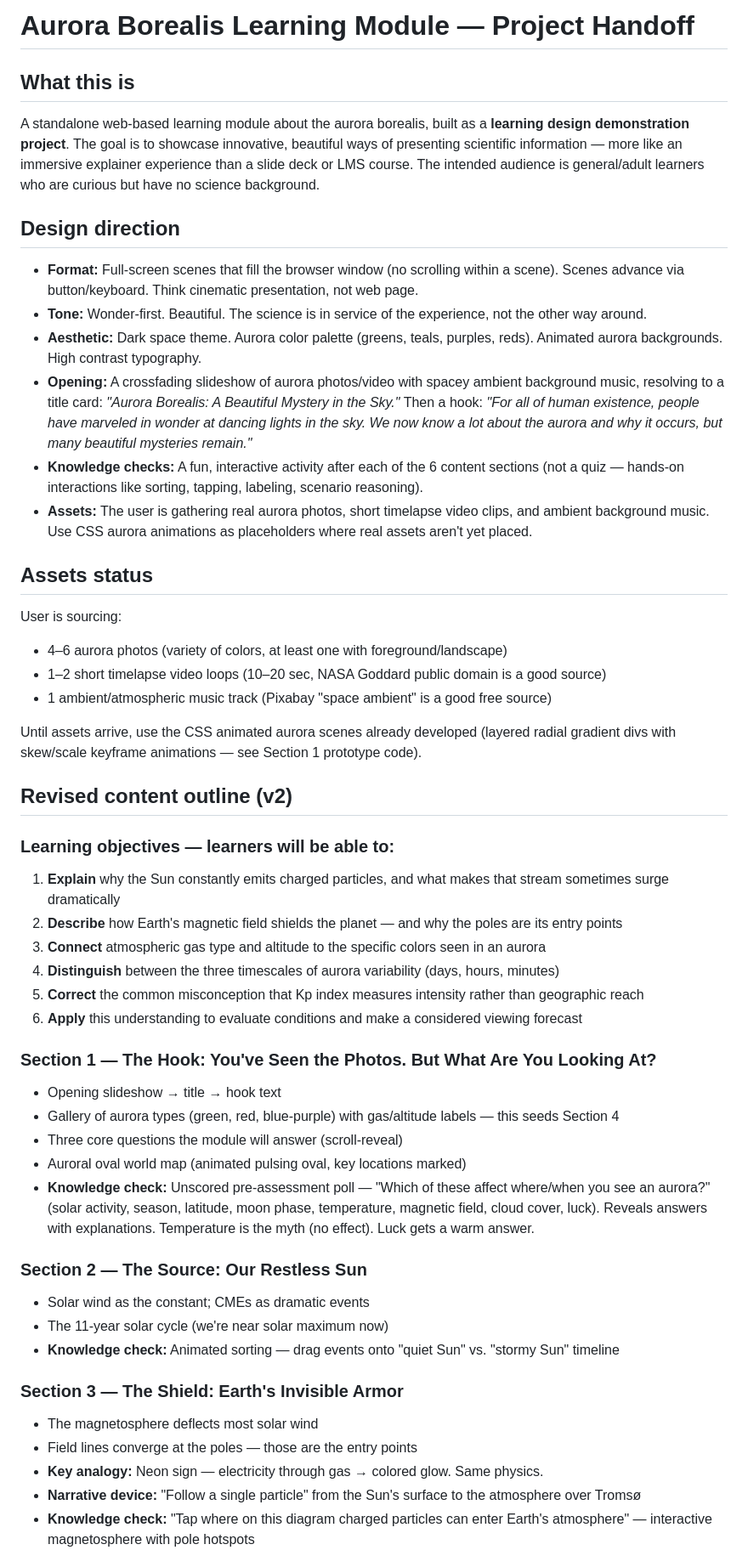
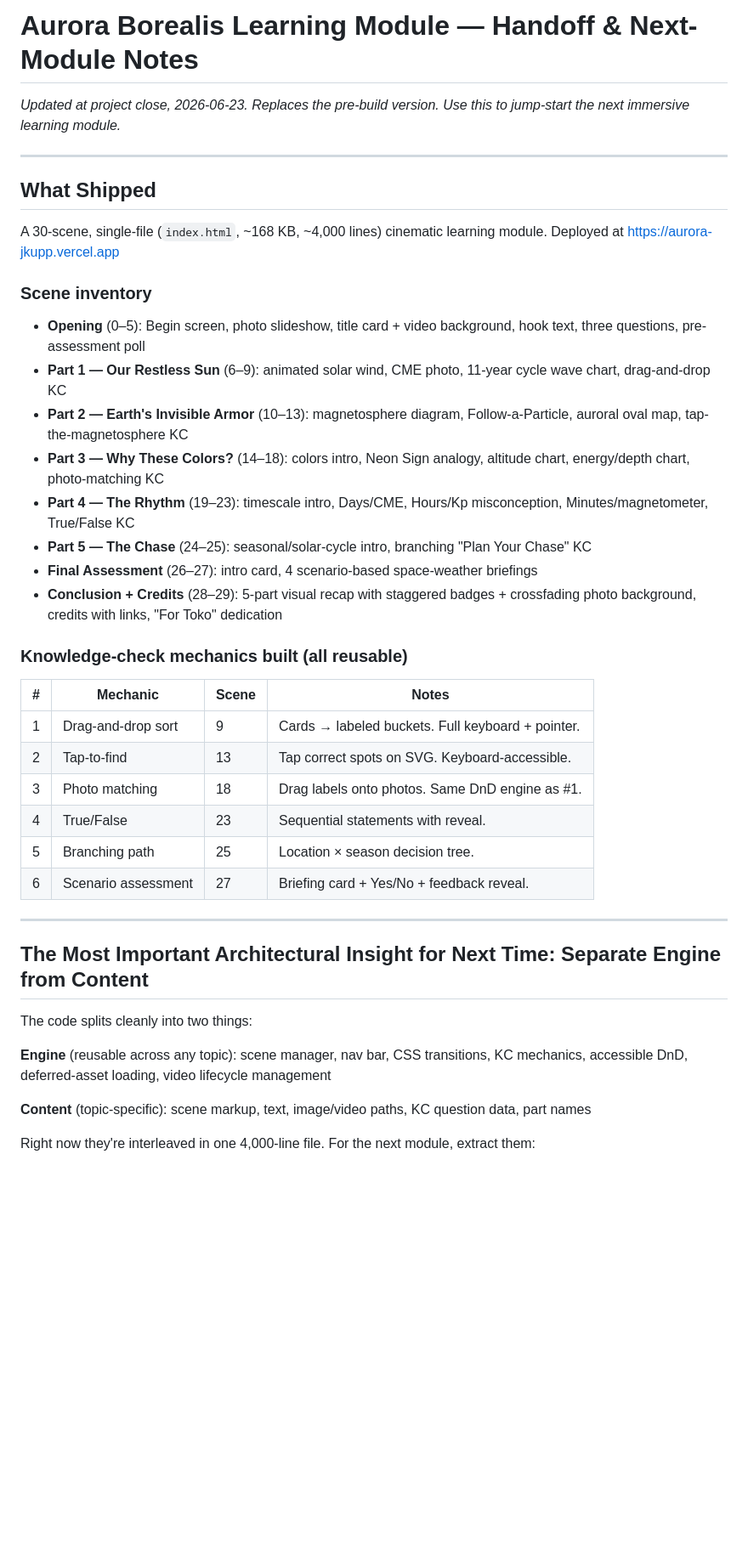
Before and after one commit to jkupp/aurora, a Markdown page: HANDOFF.md, the part around one of its changes. Shown at 85% size. Drawn GitHub-style; blank space fills up the shorter version.

```diff
--- a/HANDOFF.md
+++ b/HANDOFF.md
@@ -1,53 +1,44 @@
-# Aurora Borealis Learning Module — Project Handoff
+# Aurora Borealis Learning Module — Handoff & Next-Module Notes
 
-## What this is
+*Updated at project close, 2026-06-23. Replaces the pre-build version.*
+*Use this to jump-start the next immersive learning module.*
 
-A standalone web-based learning module about the aurora borealis, built as a **learning design demonstration project**. The goal is to showcase innovative, beautiful ways of presenting scientific information — more like an immersive explainer experience than a slide deck or LMS course. The intended audience is general/adult learners who are curious but have no science background.
+---
 
-## Design direction
+## What Shipped
 
-- **Format:** Full-screen scenes that fill the browser window (no scrolling within a scene). Scenes advance via button/keyboard. Think cinematic presentation, not web page.
-- **Tone:** Wonder-first. Beautiful. The science is in service of the experience, not the other way around.
-- **Aesthetic:** Dark space theme. Aurora color palette (greens, teals, purples, reds). Animated aurora backgrounds. High contrast typography.
-- **Opening:** A crossfading slideshow of aurora photos/video with spacey ambient background music, resolving to a title card: *"Aurora Borealis: A Beautiful Mystery in the Sky."* Then a hook: *"For all of human existence, people have marveled in wonder at dancing lights in the sky. We now know a lot about the aurora and why it occurs, but many beautiful mysteries remain."*
-- **Knowledge checks:** A fun, interactive activity after each of the 6 content sections (not a quiz — hands-on interactions like sorting, tapping, labeling, scenario reasoning).
-- **Assets:** The user is gathering real aurora photos, short timelapse video clips, and ambient background music. Use CSS aurora animations as placeholders where real assets aren't yet placed.
+A 30-scene, single-file (`index.html`, ~168 KB, ~4,000 lines) cinematic learning module.
+Deployed at https://aurora-jkupp.vercel.app
 
-## Assets status
+### Scene inventory
+- **Opening** (0–5): Begin screen, photo slideshow, title card + video background, hook text, three questions, pre-assessment poll
+- **Part 1 — Our Restless Sun** (6–9): animated solar wind, CME photo, 11-year cycle wave chart, drag-and-drop KC
+- **Part 2 — Earth's Invisible Armor** (10–13): magnetosphere diagram, Follow-a-Particle, auroral oval map, tap-the-magnetosphere KC
+- **Part 3 — Why These Colors?** (14–18): colors intro, Neon Sign analogy, altitude chart, energy/depth chart, photo-matching KC
+- **Part 4 — The Rhythm** (19–23): timescale intro, Days/CME, Hours/Kp misconception, Minutes/magnetometer, True/False KC
+- **Part 5 — The Chase** (24–25): seasonal/solar-cycle intro, branching "Plan Your Chase" KC
+- **Final Assessment** (26–27): intro card, 4 scenario-based space-weather briefings
+- **Conclusion + Credits** (28–29): 5-part visual recap with staggered badges + crossfading photo background, credits with links, "For Toko" dedication
 
-User is sourcing:
-- 4–6 aurora photos (variety of colors, at least one with foreground/landscape)
-- 1–2 short timelapse video loops (10–20 sec, NASA Goddard public domain is a good source)
-- 1 ambient/atmospheric music track (Pixabay "space ambient" is a good free source)
+### Knowledge-check mechanics built (all reusable)
+| # | Mechanic | Scene | Notes |
+|---|---|---|---|
+| 1 | Drag-and-drop sort | 9 | Cards → labeled buckets. Full keyboard + pointer. |
+| 2 | Tap-to-find | 13 | Tap correct spots on SVG. Keyboard-accessible. |
+| 3 | Photo matching | 18 | Drag labels onto photos. Same DnD engine as #1. |
+| 4 | True/False | 23 | Sequential statements with reveal. |
+| 5 | Branching path | 25 | Location × season decision tree. |
+| 6 | Scenario assessment | 27 | Briefing card + Yes/No + feedback reveal. |
 
-Until assets arrive, use the CSS animated aurora scenes already developed (layered radial gradient divs with skew/scale keyframe animations — see Section 1 prototype code).
+---
 
-## Revised content outline (v2)
+## The Most Important Architectural Insight for Next Time: Separate Engine from Content
 
-### Learning objectives — learners will be able to:
-1. **Explain** why the Sun constantly emits charged particles, and what makes that stream sometimes surge dramatically
-2. **Describe** how Earth's magnetic field shields the planet — and why the poles are its entry points
-3. **Connect** atmospheric gas type and altitude to the specific colors seen in an aurora
-4. **Distinguish** between the three timescales of aurora variability (days, hours, minutes)
-5. **Correct** the common misconception that Kp index measures intensity rather than geographic reach
-6. **Apply** this understanding to evaluate conditions and make a considered viewing forecast
+The code splits cleanly into two things:
 
-### Section 1 — The Hook: You've Seen the Photos. But What Are You Looking At?
-- Opening slideshow → title → hook text
-- Gallery of aurora types (green, red, blue-purple) with gas/altitude labels — this seeds Section 4
-- Three core questions the module will answer (scroll-reveal)
-- Auroral oval world map (animated pulsing oval, key locations marked)
-- **Knowledge check:** Unscored pre-assessment poll — "Which of these affect where/when you see an aurora?" (solar activity, season, latitude, moon phase, temperature, magnetic field, cloud cover, luck). Reveals answers with explanations. Temperature is the myth (no effect). Luck gets a warm answer.
+**Engine** (reusable across any topic): scene manager, nav bar, CSS transitions, KC mechanics, accessible DnD, deferred-asset loading, video lifecycle management
 
-### Section 2 — The Source: Our Restless Sun
-- Solar wind as the constant; CMEs as dramatic events
-- The 11-year solar cycle (we're near solar maximum now)
-- **Knowledge check:** Animated sorting — drag events onto "quiet Sun" vs. "stormy Sun" timeline
+**Content** (topic-specific): scene markup, text, image/video paths, KC question data, part names
 
-### Section 3 — The Shield: Earth's Invisible Armor
-- The magnetosphere deflects most solar wind
-- Field lines converge at the poles — those are the entry points
-- **Key analogy:** Neon sign — electricity through gas → colored glow. Same physics.
-- **Narrative device:** "Follow a single particle" from the Sun's surface to the atmosphere over Tromsø
-- **Knowledge check:** "Tap where on this diagram charged particles can enter Earth's atmosphere" — interactive magnetosphere with pole hotspots
+Right now they're interleaved in one 4,000-line file. For the next module, extract them:
 
```
Also changed, not shown: other parts of HANDOFF.md (+166 -42 lines).
